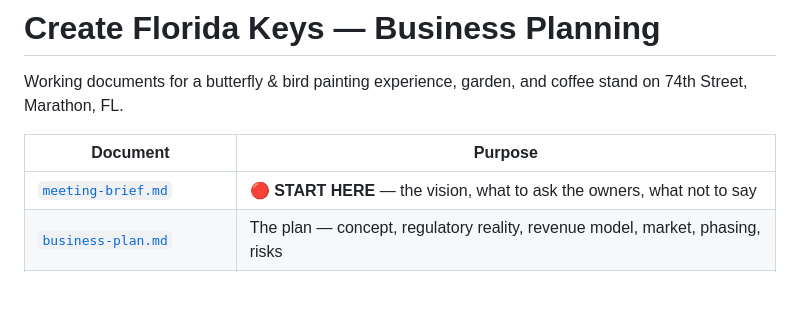
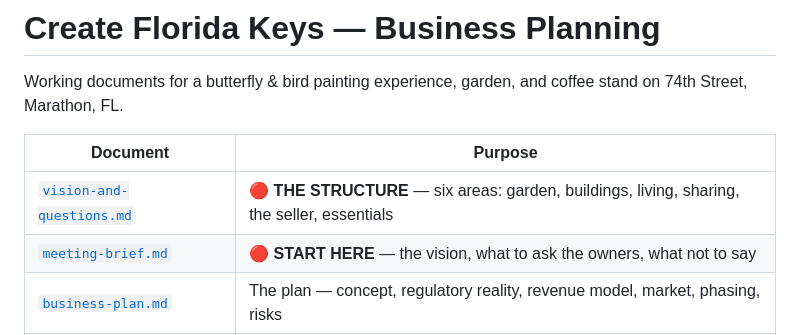
Before and after one commit to syd-maker/Claude, a Markdown page: README.md, the part around the change. Drawn GitHub-style; blank space fills up the shorter version.

```diff
--- a/README.md
+++ b/README.md
@@ -5,6 +5,7 @@ on 74th Street, Marathon, FL.
 
 | Document | Purpose |
 |---|---|
+| [`vision-and-questions.md`](vision-and-questions.md) | **🔴 THE STRUCTURE** — six areas: garden, buildings, living, sharing, the seller, essentials |
 | [`meeting-brief.md`](meeting-brief.md) | **🔴 START HERE** — the vision, what to ask the owners, what not to say |
 | [`business-plan.md`](business-plan.md) | The plan — concept, regulatory reality, revenue model, market, phasing, risks |
 | [`due-diligence.md`](due-diligence.md) | Ordered verification checklist; Tier 1 items are deal-breakers |
```
Also changed, not shown: vision-and-questions.md (added, +201 -0 lines).
